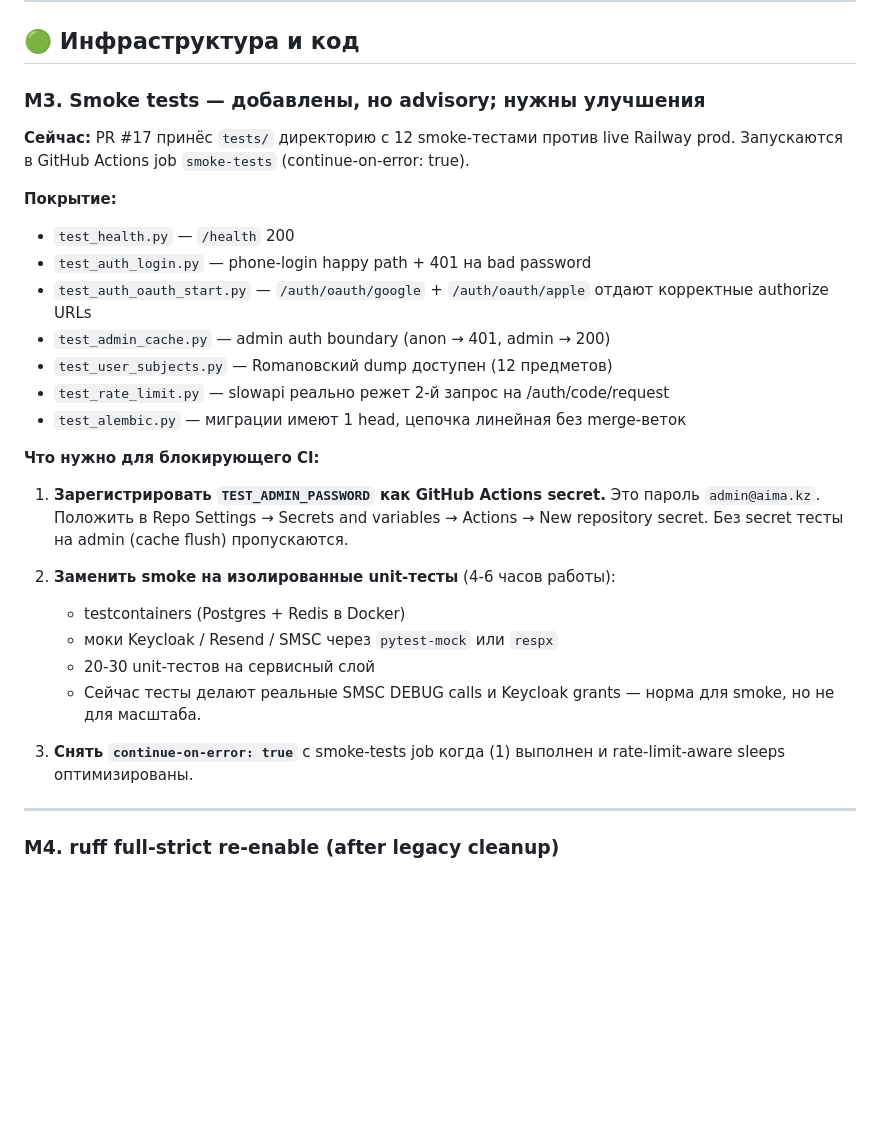
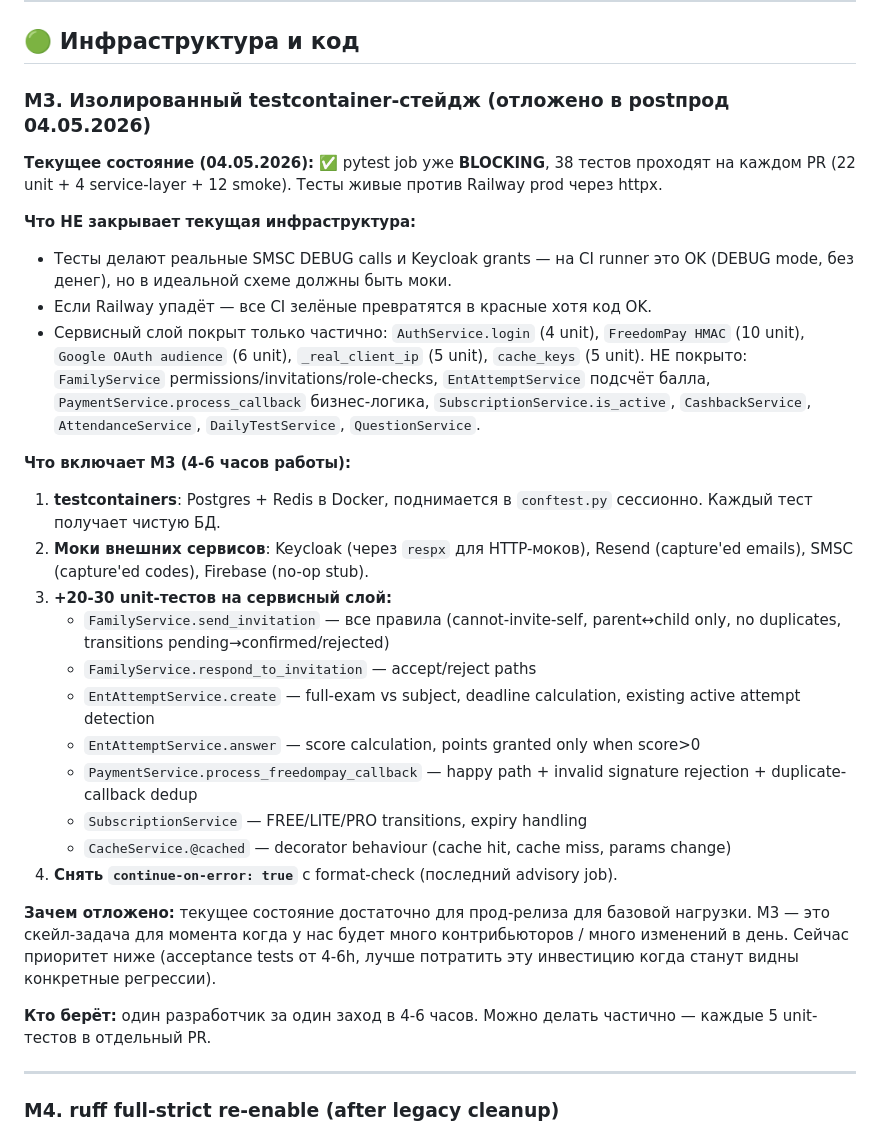
Before and after one commit to ppechkin574-art/backend, a Markdown page: TECH_DEBT.md, the part around the change. GitHub-like rendering; folded sections open; blank space fills up the shorter version.

Commit message:
docs: M3 deferred to postпрод — current 38 backend tests + BLOCKING CI sufficient for v1 release
Updates M3 description in TECH_DEBT to reflect 04.05.2026 state:
- pytest job is now BLOCKING (was advisory)
- 38 tests pass on every PR
- The 'replace smoke with testcontainers' work is explicitly deferred —
  the smoke-against-Railway approach is acceptable for v1 release; the
  full testcontainer migration is a scaling concern for when we have
  many contributors / many daily PRs.
- Lists exactly which service-layer code is NOT covered yet so a future
  contributor can pick a piece and ship 5 tests at a time.

```diff
--- a/TECH_DEBT.md
+++ b/TECH_DEBT.md
@@ -324,30 +324,32 @@ cloudflare_customer_code → (из Cloudflare account)
 
 ## 🟢 Инфраструктура и код
 
-### M3. Smoke tests — добавлены, но advisory; нужны улучшения
+### M3. Изолированный testcontainer-стейдж (отложено в postпрод 04.05.2026)
 
-**Сейчас:** PR #17 принёс `tests/` директорию с 12 smoke-тестами против live Railway prod. Запускаются в GitHub Actions job `smoke-tests` (continue-on-error: true).
+**Текущее состояние (04.05.2026):** ✅ pytest job уже **BLOCKING**, 38 тестов проходят на каждом PR (22 unit + 4 service-layer + 12 smoke). Тесты живые против Railway prod через httpx.
 
-**Покрытие:**
-- `test_health.py` — `/health` 200
-- `test_auth_login.py` — phone-login happy path + 401 на bad password
-- `test_auth_oauth_start.py` — `/auth/oauth/google` + `/auth/oauth/apple` отдают корректные authorize URLs
-- `test_admin_cache.py` — admin auth boundary (anon → 401, admin → 200)
-- `test_user_subjects.py` — Romanовский dump доступен (12 предметов)
-- `test_rate_limit.py` — slowapi реально режет 2-й запрос на /auth/code/request
-- `test_alembic.py` — миграции имеют 1 head, цепочка линейная без merge-веток
+**Что НЕ закрывает текущая инфраструктура:**
+- Тесты делают реальные SMSC DEBUG calls и Keycloak grants — на CI runner это OK (DEBUG mode, без денег), но в идеальной схеме должны быть моки.
+- Если Railway упадёт — все CI зелёные превратятся в красные хотя код OK.
+- Сервисный слой покрыт только частично: `AuthService.login` (4 unit), `FreedomPay HMAC` (10 unit), `Google OAuth audience` (6 unit), `_real_client_ip` (5 unit), `cache_keys` (5 unit). НЕ покрыто: `FamilyService` permissions/invitations/role-checks, `EntAttemptService` подсчёт балла, `PaymentService.process_callback` бизнес-логика, `SubscriptionService.is_active`, `CashbackService`, `AttendanceService`, `DailyTestService`, `QuestionService`.
 
-**Что нужно для блокирующего CI:**
+**Что включает M3 (4-6 часов работы):**
 
-1. **Зарегистрировать `TEST_ADMIN_PASSWORD` как GitHub Actions secret.** Это пароль `admin@aima.kz`. Положить в Repo Settings → Secrets and variables → Actions → New repository secret. Без secret тесты на admin (cache flush) пропускаются.
+1. **testcontainers**: Postgres + Redis в Docker, поднимается в `conftest.py` сессионно. Каждый тест получает чистую БД.
+2. **Моки внешних сервисов**: Keycloak (через `respx` для HTTP-моков), Resend (capture'ed emails), SMSC (capture'ed codes), Firebase (no-op stub).
+3. **+20-30 unit-тестов на сервисный слой:**
+   - `FamilyService.send_invitation` — все правила (cannot-invite-self, parent↔child only, no duplicates, transitions pending→confirmed/rejected)
+   - `FamilyService.respond_to_invitation` — accept/reject paths
+   - `EntAttemptService.create` — full-exam vs subject, deadline calculation, existing active attempt detection
+   - `EntAttemptService.answer` — score calculation, points granted only when score>0
+   - `PaymentService.process_freedompay_callback` — happy path + invalid signature rejection + duplicate-callback dedup
+   - `SubscriptionService` — FREE/LITE/PRO transitions, expiry handling
+   - `CacheService.@cached` — decorator behaviour (cache hit, cache miss, params change)
+4. **Снять `continue-on-error: true`** с format-check (последний advisory job).
 
-2. **Заменить smoke на изолированные unit-тесты** (4-6 часов работы):
-   - testcontainers (Postgres + Redis в Docker)
-   - моки Keycloak / Resend / SMSC через `pytest-mock` или `respx`
-   - 20-30 unit-тестов на сервисный слой
-   - Сейчас тесты делают реальные SMSC DEBUG calls и Keycloak grants — норма для smoke, но не для масштаба.
+**Зачем отложено:** текущее состояние достаточно для прод-релиза для базовой нагрузки. M3 — это скейл-задача для момента когда у нас будет много контрибьюторов / много изменений в день. Сейчас приоритет ниже (acceptance tests от 4-6h, лучше потратить эту инвестицию когда станут видны конкретные регрессии).
 
-3. **Снять `continue-on-error: true`** с smoke-tests job когда (1) выполнен и rate-limit-aware sleeps оптимизированы.
+**Кто берёт:** один разработчик за один заход в 4-6 часов. Можно делать частично — каждые 5 unit-тестов в отдельный PR.
 
 ---
 
```
